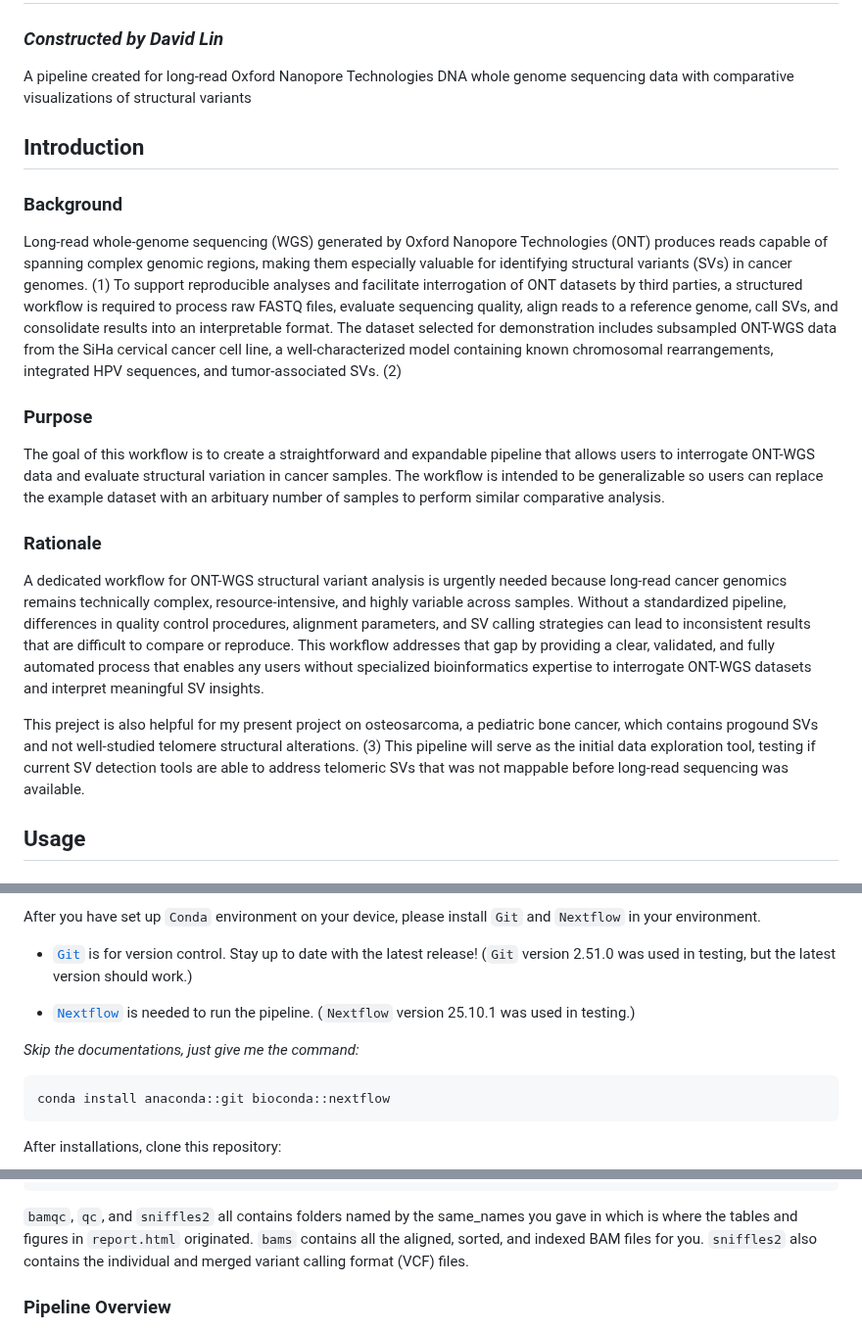
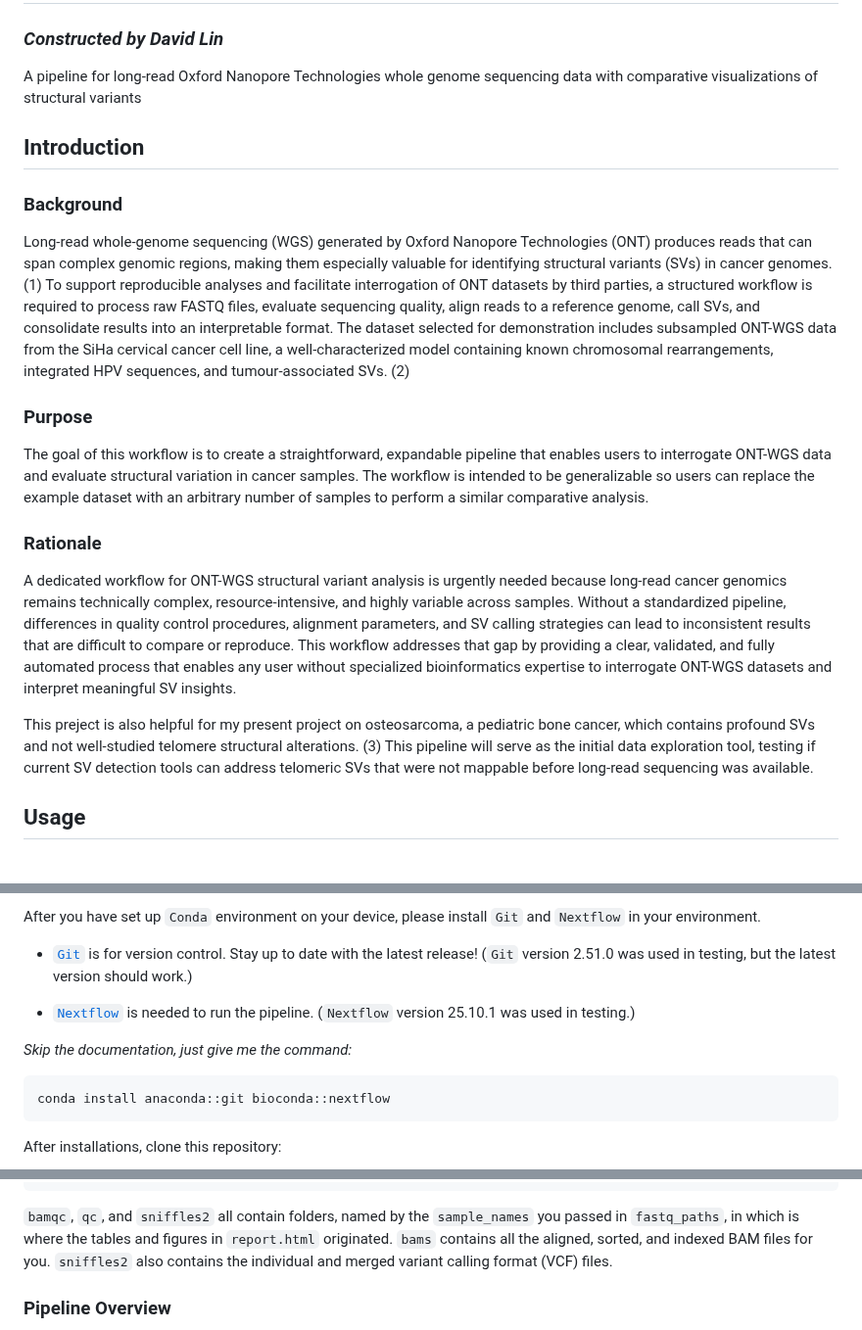
Before and after one commit to davidlin5922/ontwgs_pipeline, a Markdown page: README.md, 3 parts joined by grey strips. Shown at 98% size. Drawn GitHub-style.

````diff
--- a/README.md
+++ b/README.md
@@ -1,21 +1,21 @@
 # Long-read Whole Genome Sequencing Pipeline for Structural Variant Detection and Comparison
 ### *Constructed by David Lin*
-A pipeline created for long-read Oxford Nanopore Technologies DNA whole genome sequencing data with comparative visualizations of structural variants
+A pipeline for long-read Oxford Nanopore Technologies whole genome sequencing data with comparative visualizations of structural variants
 ## Introduction
 
 ### Background
 
-Long-read whole-genome sequencing (WGS) generated by Oxford Nanopore Technologies (ONT) produces reads capable of spanning complex genomic regions, making them especially valuable for identifying structural variants (SVs) in cancer genomes. (1) To support reproducible analyses and facilitate interrogation of ONT datasets by third parties, a structured workflow is required to process raw FASTQ files, evaluate sequencing quality, align reads to a reference genome, call SVs, and consolidate results into an interpretable format. The dataset selected for demonstration includes subsampled ONT-WGS data from the SiHa cervical cancer cell line, a well-characterized model containing known chromosomal rearrangements, integrated HPV sequences, and tumor-associated SVs. (2)
+Long-read whole-genome sequencing (WGS) generated by Oxford Nanopore Technologies (ONT) produces reads that can span complex genomic regions, making them especially valuable for identifying structural variants (SVs) in cancer genomes. (1) To support reproducible analyses and facilitate interrogation of ONT datasets by third parties, a structured workflow is required to process raw FASTQ files, evaluate sequencing quality, align reads to a reference genome, call SVs, and consolidate results into an interpretable format. The dataset selected for demonstration includes subsampled ONT-WGS data from the SiHa cervical cancer cell line, a well-characterized model containing known chromosomal rearrangements, integrated HPV sequences, and tumour-associated SVs. (2)
 
 ### Purpose
 
-The goal of this workflow is to create a straightforward and expandable pipeline that allows users to interrogate ONT-WGS data and evaluate structural variation in cancer samples. The workflow is intended to be generalizable so users can replace the example dataset with an arbituary number of samples to perform similar comparative analysis.
+The goal of this workflow is to create a straightforward, expandable pipeline that enables users to interrogate ONT-WGS data and evaluate structural variation in cancer samples. The workflow is intended to be generalizable so users can replace the example dataset with an arbitrary number of samples to perform a similar comparative analysis.
 
 ### Rationale
 
-A dedicated workflow for ONT-WGS structural variant analysis is urgently needed because long-read cancer genomics remains technically complex, resource-intensive, and highly variable across samples. Without a standardized pipeline, differences in quality control procedures, alignment parameters, and SV calling strategies can lead to inconsistent results that are difficult to compare or reproduce. This workflow addresses that gap by providing a clear, validated, and fully automated process that enables any users without specialized bioinformatics expertise to interrogate ONT-WGS datasets and interpret meaningful SV insights.
+A dedicated workflow for ONT-WGS structural variant analysis is urgently needed because long-read cancer genomics remains technically complex, resource-intensive, and highly variable across samples. Without a standardized pipeline, differences in quality control procedures, alignment parameters, and SV calling strategies can lead to inconsistent results that are difficult to compare or reproduce. This workflow addresses that gap by providing a clear, validated, and fully automated process that enables any user without specialized bioinformatics expertise to interrogate ONT-WGS datasets and interpret meaningful SV insights.
 
-This preject is also helpful for my present project on osteosarcoma, a pediatric bone cancer, which contains progound SVs and not well-studied telomere structural alterations. (3) This pipeline will serve as the initial data exploration tool, testing if current SV detection tools are able to address telomeric SVs that was not mappable before long-read sequencing was available.
+This preject is also helpful for my present project on osteosarcoma, a pediatric bone cancer, which contains profound SVs and not well-studied telomere structural alterations. (3) This pipeline will serve as the initial data exploration tool, testing if current SV detection tools can address telomeric SVs that were not mappable before long-read sequencing was available.
 
 ## Usage
 
@@ -31,7 +31,7 @@ After you have set up `Conda` environment on your device, please install `Git` a
 
 - [`Nextflow`](https://www.nextflow.io/docs/latest/install.html#conda) is needed to run the pipeline.  (`Nextflow` version 25.10.1 was used in testing.)
 
-*Skip the documentations, just give me the command:*
+*Skip the documentation, just give me the command:*
 
 ```
 conda install anaconda::git bioconda::nextflow
@@ -128,7 +134,7 @@ The output files will be generated in `results/`:
         └── report.html
 ```
 
-`bamqc`, `qc`, and `sniffles2` all contains folders named by the same_names you gave in which is where the tables and figures in `report.html` originated. `bams` contains all the aligned, sorted, and indexed BAM files for you. `sniffles2` also contains the individual and merged variant calling format (VCF) files.
+`bamqc`, `qc`, and `sniffles2` all contain folders, named by the `sample_names` you passed in `fastq_paths`, in which is where the tables and figures in `report.html` originated. `bams` contains all the aligned, sorted, and indexed BAM files for you. `sniffles2` also contains the individual and merged variant calling format (VCF) files.
 
 ### Pipeline Overview
 
````
Also changed, not shown: other parts of README.md (+15 -9 lines).
